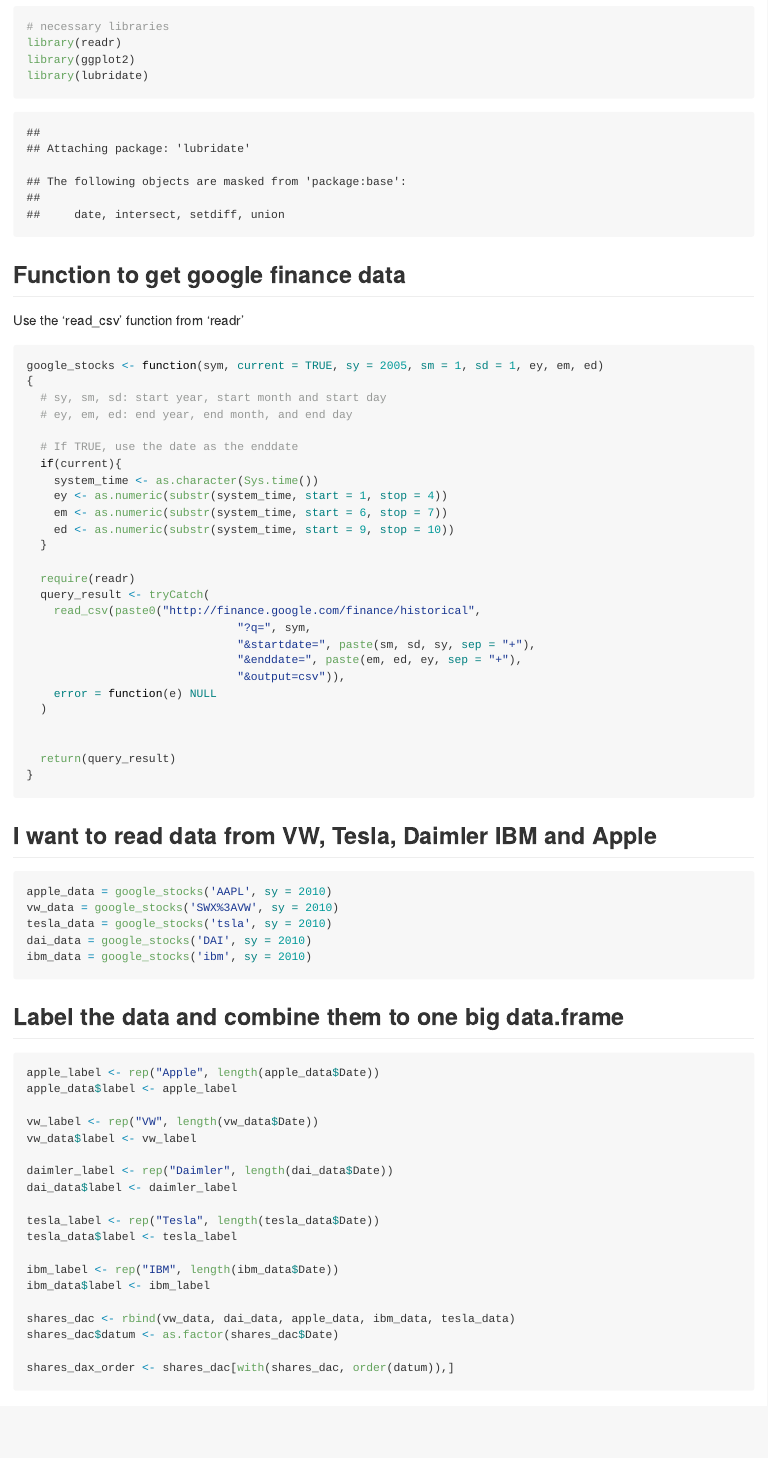
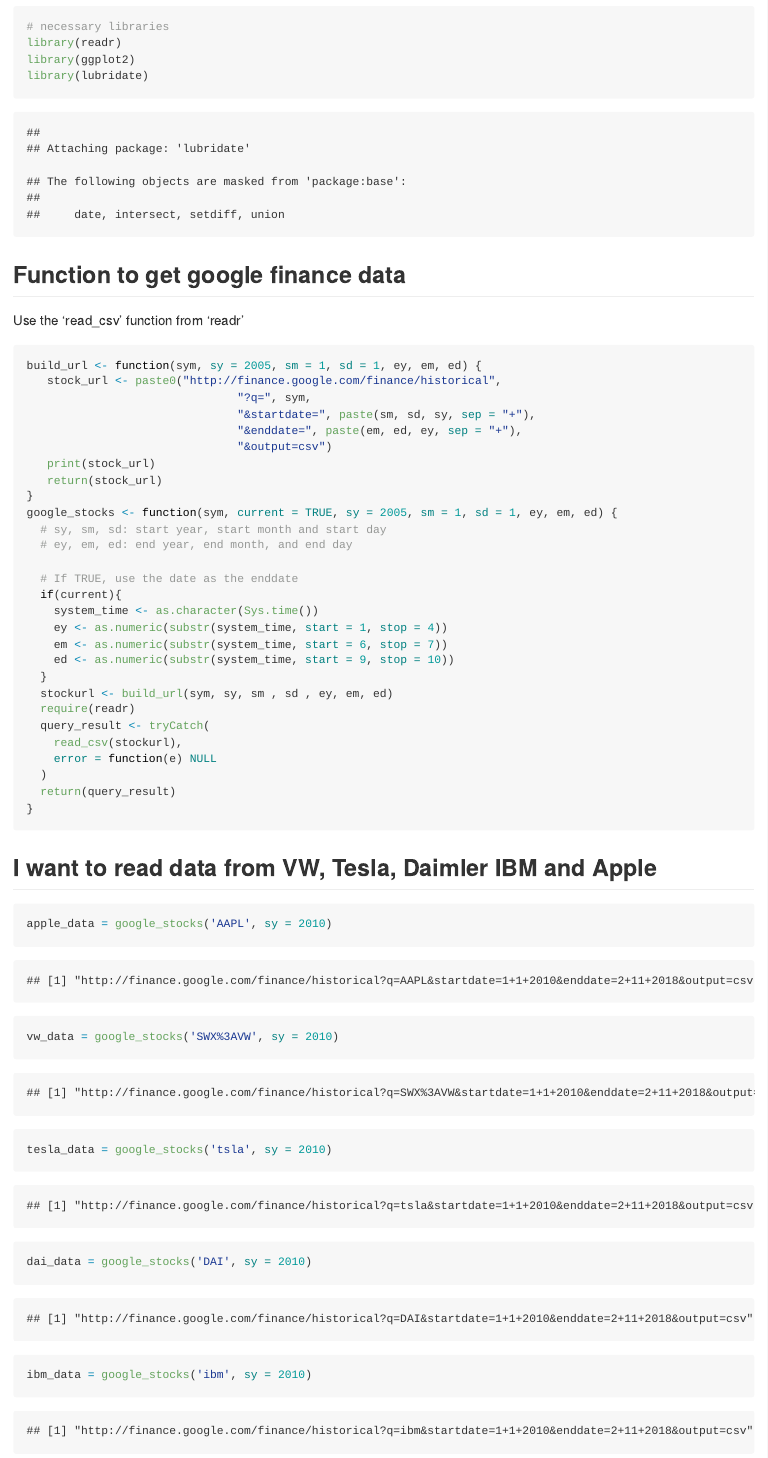
Before and after one commit to achimrumberger/stockmarket, an R Markdown document (finance_google.Rmd): the page in a window 1100 px wide, from 210 px down. Rendered offline with R 4.5, knitr and Pandoc, with nearby package versions; some code elsewhere in the file could not run offline.

Commit message:
refactor google_stock

````diff
--- a/finance_google.Rmd
+++ b/finance_google.Rmd
@@ -21,8 +21,17 @@
 Use the 'read_csv' function from 'readr'
 
 ```{r}
-google_stocks <- function(sym, current = TRUE, sy = 2005, sm = 1, sd = 1, ey, em, ed)
-{
+
+build_url <- function(sym, sy = 2005, sm = 1, sd = 1, ey, em, ed) {
+   stock_url <- paste0("http://finance.google.com/finance/historical",
+                               "?q=", sym,
+                               "&startdate=", paste(sm, sd, sy, sep = "+"),
+                               "&enddate=", paste(em, ed, ey, sep = "+"),
+                               "&output=csv")
+   print(stock_url)
+   return(stock_url)
+}
+google_stocks <- function(sym, current = TRUE, sy = 2005, sm = 1, sd = 1, ey, em, ed) {
   # sy, sm, sd: start year, start month and start day
   # ey, em, ed: end year, end month, and end day
 
@@ -33,18 +42,12 @@
     em <- as.numeric(substr(system_time, start = 6, stop = 7))
     ed <- as.numeric(substr(system_time, start = 9, stop = 10))
   }
-
+  stockurl <- build_url(sym, sy, sm , sd , ey, em, ed)
   require(readr)
   query_result <- tryCatch(
-    read_csv(paste0("http://finance.google.com/finance/historical",
-                               "?q=", sym,
-                               "&startdate=", paste(sm, sd, sy, sep = "+"),
-                               "&enddate=", paste(em, ed, ey, sep = "+"),
-                               "&output=csv")),
+    read_csv(stockurl),
     error = function(e) NULL
   )
-
-
   return(query_result)
 }
 
````
